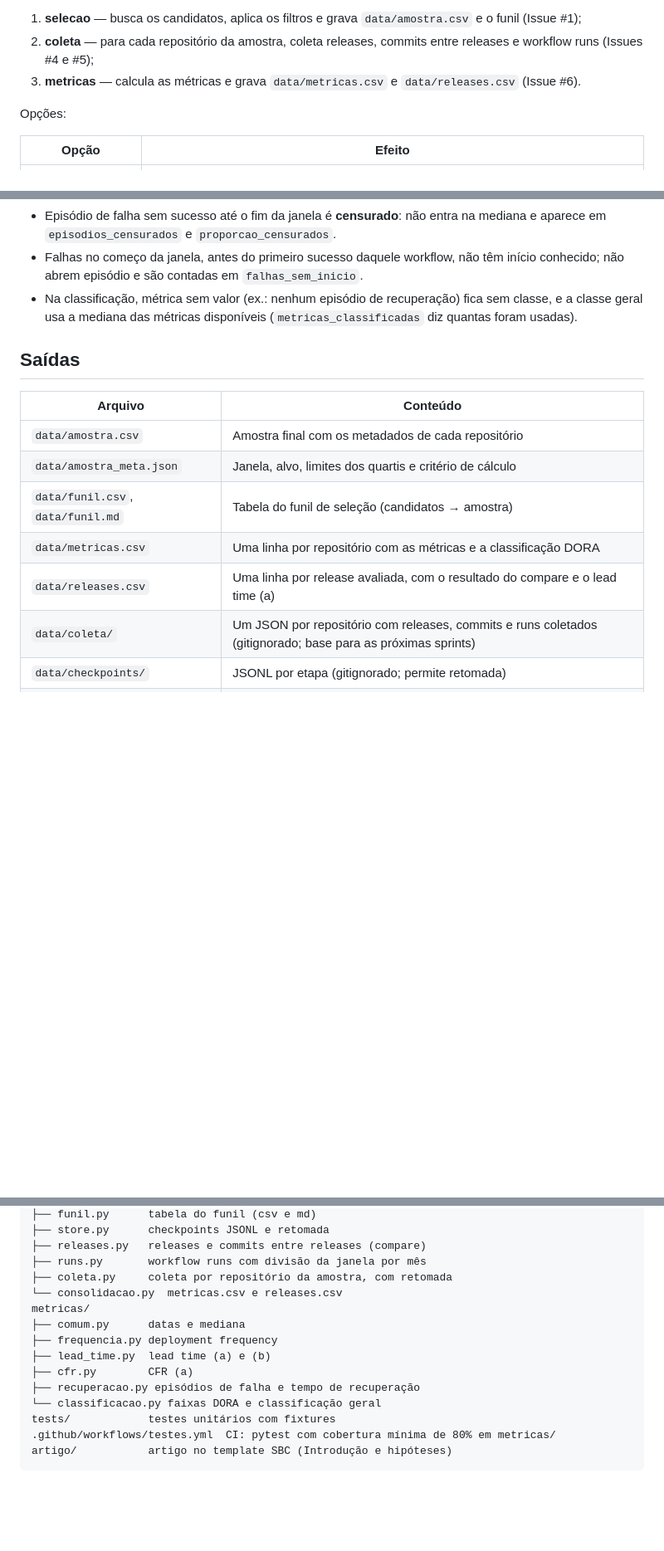
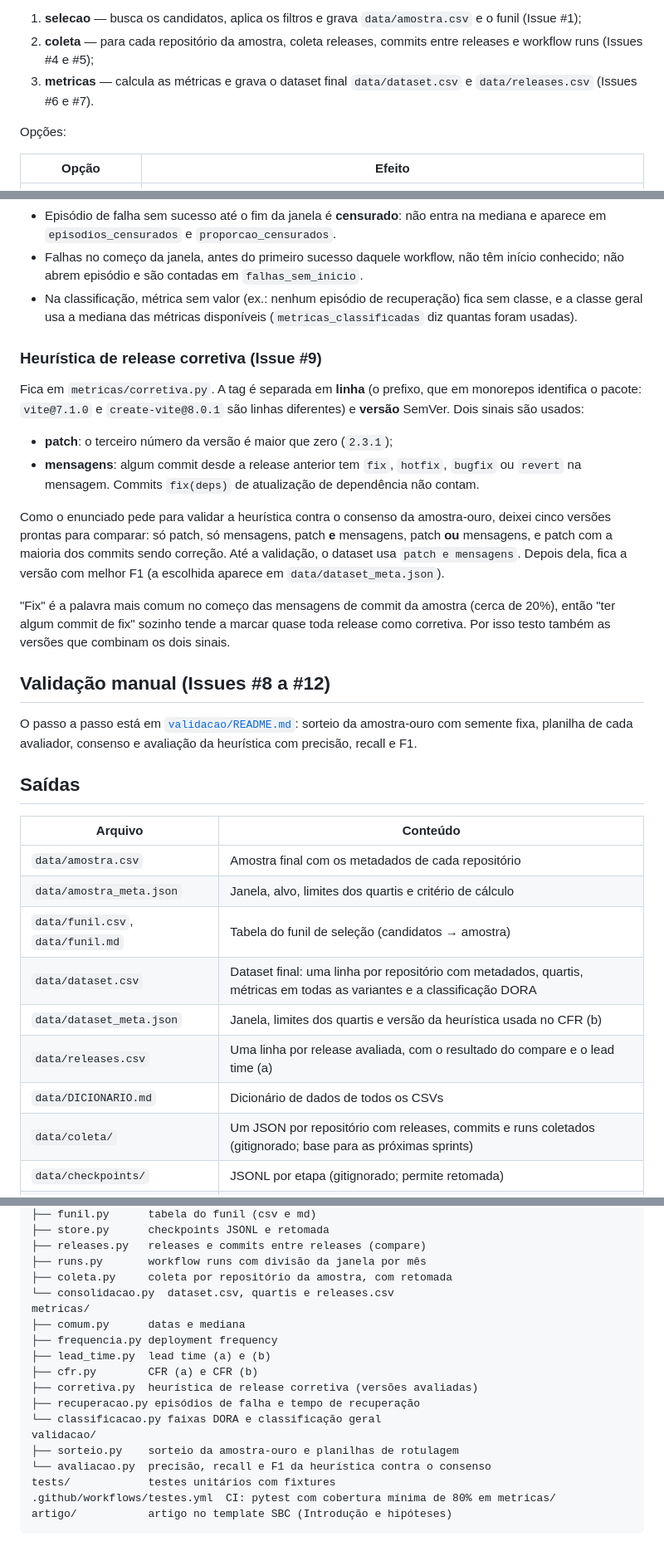
Before and after one commit to Gmbferreira/Mineracao-Metricas-DORA, a Markdown page: README.md, 3 parts joined by grey strips. Shown at 83% size. Rendered like a GitHub page; blank space fills up the shorter version.

Commit message:
docs: #7 #8 #9 atualiza o readme

```diff
--- a/README.md
+++ b/README.md
@@ -33,8 +34,8 @@ O comando roda três etapas em sequência:
    `data/amostra.csv` e o funil (Issue #1);
 2. **coleta** — para cada repositório da amostra, coleta releases, commits
    entre releases e workflow runs (Issues #4 e #5);
-3. **metricas** — calcula as métricas e grava `data/metricas.csv` e
-   `data/releases.csv` (Issue #6).
+3. **metricas** — calcula as métricas e grava o dataset final
+   `data/dataset.csv` e `data/releases.csv` (Issues #6 e #7).
 
 Opções:
 
@@ -152,6 +155,35 @@ Decisões tomadas onde o enunciado deixa margem:
   fica sem classe, e a classe geral usa a mediana das métricas disponíveis
   (`metricas_classificadas` diz quantas foram usadas).
 
+### Heurística de release corretiva (Issue #9)
+
+Fica em `metricas/corretiva.py`. A tag é separada em **linha** (o prefixo, que
+em monorepos identifica o pacote: `vite@7.1.0` e `create-vite@8.0.1` são linhas
+diferentes) e **versão** SemVer. Dois sinais são usados:
+
+- **patch**: o terceiro número da versão é maior que zero (`2.3.1`);
+- **mensagens**: algum commit desde a release anterior tem `fix`, `hotfix`,
+  `bugfix` ou `revert` na mensagem. Commits `fix(deps)` de atualização de
+  dependência não contam.
+
+Como o enunciado pede para validar a heurística contra o consenso da
+amostra-ouro, deixei cinco versões prontas para comparar: só patch, só
+mensagens, patch **e** mensagens, patch **ou** mensagens, e patch com a maioria
+dos commits sendo correção. Até a validação, o dataset usa `patch e mensagens`.
+Depois dela, fica a versão com melhor F1 (a escolhida aparece em
+`data/dataset_meta.json`).
+
+"Fix" é a palavra mais comum no começo das mensagens de commit da amostra
+(cerca de 20%), então "ter algum commit de fix" sozinho tende a marcar quase
+toda release como corretiva. Por isso testo também as versões que combinam os
+dois sinais.
+
+## Validação manual (Issues #8 a #12)
+
+O passo a passo está em [`validacao/README.md`](validacao/README.md): sorteio
+da amostra-ouro com semente fixa, planilha de cada avaliador, consenso e
+avaliação da heurística com precisão, recall e F1.
+
 ## Saídas
 
 | Arquivo | Conteúdo |
@@ -159,8 +191,10 @@ Decisões tomadas onde o enunciado deixa margem:
 | `data/amostra.csv` | Amostra final com os metadados de cada repositório |
 | `data/amostra_meta.json` | Janela, alvo, limites dos quartis e critério de cálculo |
 | `data/funil.csv`, `data/funil.md` | Tabela do funil de seleção (candidatos → amostra) |
-| `data/metricas.csv` | Uma linha por repositório com as métricas e a classificação DORA |
+| `data/dataset.csv` | Dataset final: uma linha por repositório com metadados, quartis, métricas em todas as variantes e a classificação DORA |
+| `data/dataset_meta.json` | Janela, limites dos quartis e versão da heurística usada no CFR (b) |
 | `data/releases.csv` | Uma linha por release avaliada, com o resultado do compare e o lead time (a) |
+| `data/DICIONARIO.md` | Dicionário de dados de todos os CSVs |
 | `data/coleta/` | Um JSON por repositório com releases, commits e runs coletados (gitignorado; base para as próximas sprints) |
 | `data/checkpoints/` | JSONL por etapa (gitignorado; permite retomada) |
 | `data/cache/` | Respostas da API em JSON (gitignorado; evita repetir chamadas) |
@@ -237,14 +218,18 @@ pipeline/
 ├── releases.py   releases e commits entre releases (compare)
 ├── runs.py       workflow runs com divisão da janela por mês
 ├── coleta.py     coleta por repositório da amostra, com retomada
-└── consolidacao.py  metricas.csv e releases.csv
+└── consolidacao.py  dataset.csv, quartis e releases.csv
 metricas/
 ├── comum.py      datas e mediana
 ├── frequencia.py deployment frequency
 ├── lead_time.py  lead time (a) e (b)
-├── cfr.py        CFR (a)
+├── cfr.py        CFR (a) e CFR (b)
+├── corretiva.py  heurística de release corretiva (versões avaliadas)
 ├── recuperacao.py episódios de falha e tempo de recuperação
 └── classificacao.py faixas DORA e classificação geral
+validacao/
+├── sorteio.py    sorteio da amostra-ouro e planilhas de rotulagem
+└── avaliacao.py  precisão, recall e F1 da heurística contra o consenso
 tests/            testes unitários com fixtures
 .github/workflows/testes.yml  CI: pytest com cobertura mínima de 80% em metricas/
 artigo/           artigo no template SBC (Introdução e hipóteses)
```
Also changed, not shown: other parts of README.md (+14 -58 lines).
